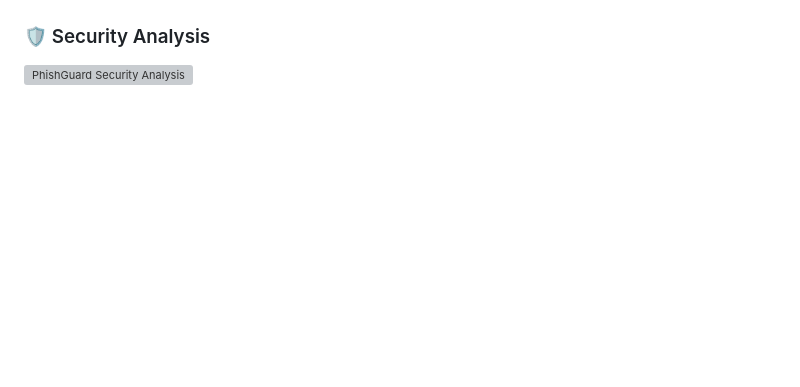
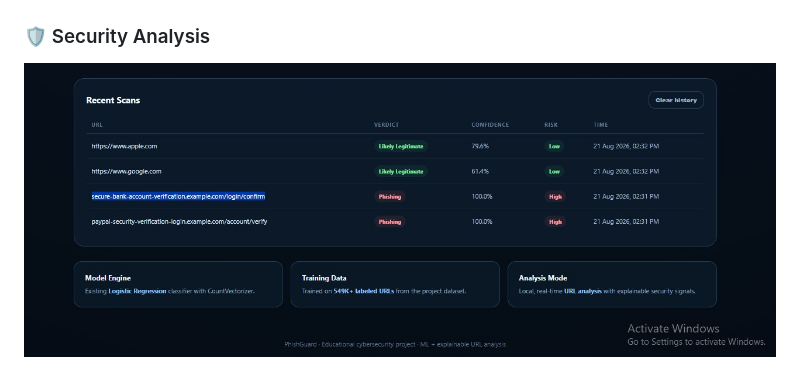
Before and after one commit to skadesplaire01/PhishGuard-ML-Based-Phishing-URL-Detection-System, a Markdown page: README.md, the part around the change. Drawn GitHub-style; blank space fills up the shorter version; grey boxes are pictures that could not be loaded.

Commit message:
Update security analysis image in README

```diff
--- a/README.md
+++ b/README.md
@@ -173,4 +173,4 @@ Phishing-Website-Detection-System/
 
 ### 🛡️ Security Analysis
 
-![PhishGuard Security Analysis](https://github.com/skadesplaire01/PhishGuard-ML-Based-Phishing-URL-Detection-System/blob/main/3rd.jpg?raw=true)
+![PhishGuard Security Analysis](https://github.com/skadesplaire01/PhishGuard-ML-Based-Phishing-URL-Detection-System/blob/main/security%20analysis%20and%20history.jpg?raw=true)
```
